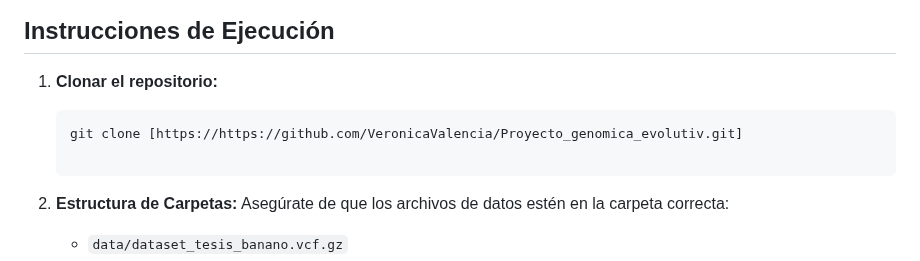
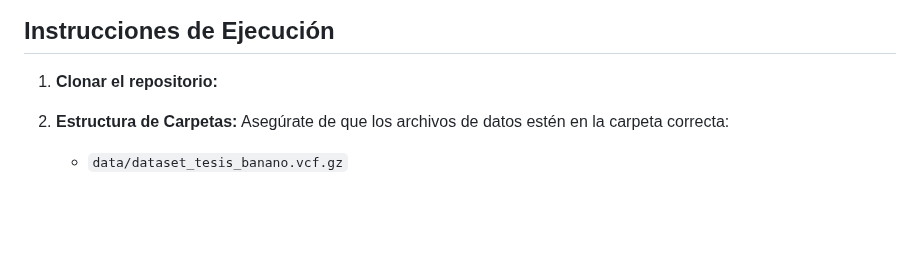
Before and after one commit to VeronicaValencia/Proyecto_genomica_evolutiv, a Markdown page: README.md, the part around the change. GitHub-like rendering; blank space fills up the shorter version.

````diff
--- a/README.md
+++ b/README.md
@@ -63,10 +63,6 @@ El script principal ejecuta los siguientes pasos secuenciales:
 ## Instrucciones de Ejecución
 
 1.  **Clonar el repositorio:**
-    ```bash
-    git clone [https://https://github.com/VeronicaValencia/Proyecto_genomica_evolutiv.git]
-
-    ```
 
 2.  **Estructura de Carpetas:**
     Asegúrate de que los archivos de datos estén en la carpeta correcta:
````
